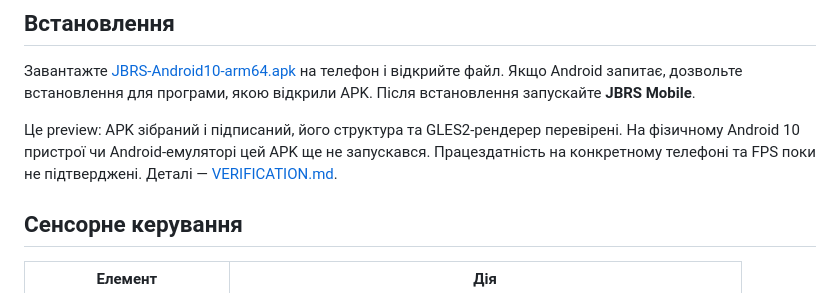
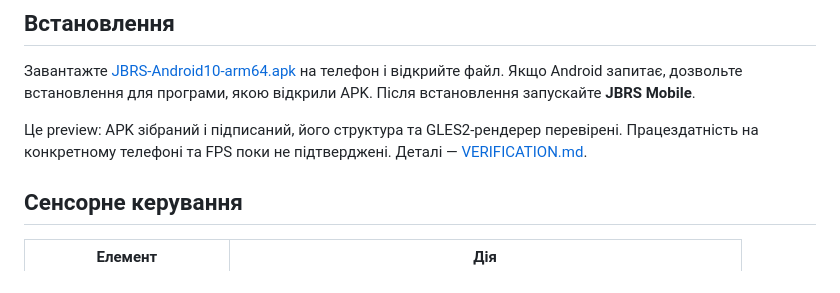
Before and after one commit to MrShadowkill/JBRS, a Markdown page: Android/README.md, the part around the change. Drawn GitHub-style.

Commit message:
Update README.md for clarity on APK testing
Removed redundant phrase about testing on physical devices.

```diff
--- a/Android/README.md
+++ b/Android/README.md
@@ -8,7 +8,7 @@
 
 Завантажте [JBRS-Android10-arm64.apk](dist/JBRS-Android10-arm64.apk) на телефон і відкрийте файл. Якщо Android запитає, дозвольте встановлення для програми, якою відкрили APK. Після встановлення запускайте **JBRS Mobile**.
 
-Це preview: APK зібраний і підписаний, його структура та GLES2-рендерер перевірені. На фізичному Android 10 пристрої чи Android-емуляторі цей APK ще не запускався. Працездатність на конкретному телефоні та FPS поки не підтверджені. Деталі — [VERIFICATION.md](VERIFICATION.md).
+Це preview: APK зібраний і підписаний, його структура та GLES2-рендерер перевірені.  Працездатність на конкретному телефоні та FPS поки не підтверджені. Деталі — [VERIFICATION.md](VERIFICATION.md).
 
 ## Сенсорне керування
 
```
